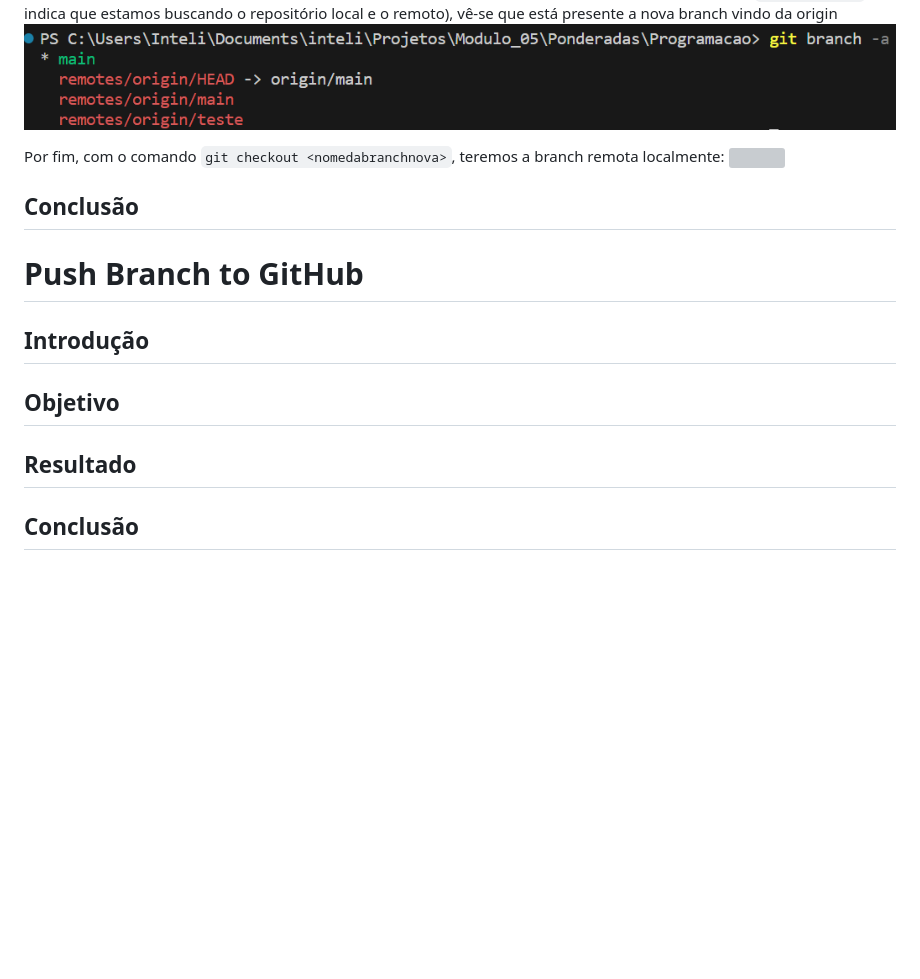
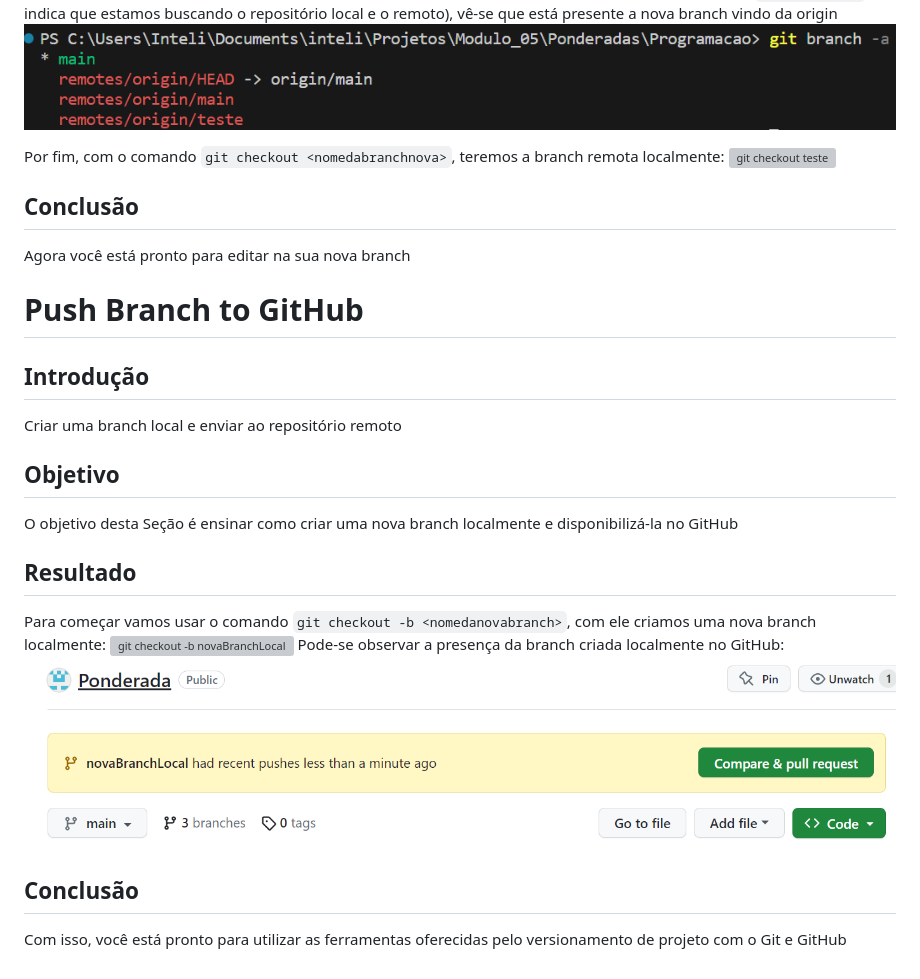
Before and after one commit to Yuri-Toledo/Ponderada, a Markdown page: README.md, the part around the change. Drawn GitHub-style; pictures changed too: branch_local_remoto.png (added); blank space fills up the shorter version; grey boxes are pictures that could not be loaded.

Commit message:
feat: finalizando readme

```diff
--- a/README.md
+++ b/README.md
@@ -106,12 +106,24 @@ Com o pull nós deixamos a nossa versão local do repositório ciente das altera
 ![](git_branch-a.png)
 
 Por fim, com o comando `git checkout <nomedabranchnova>`, teremos a branch remota localmente:
-![](git_checkout.png)
+![git checkout teste](git_checkout.png)
+<!-- Perceba que isso funciona pelo fato de já existir remotamente uma branch com esse nome. Caso seja um nome não existente você criará uma nova branch. -->
+## Conclusão
+Agora você está pronto para editar na sua nova branch
+
+# Push Branch to GitHub
+
+
+## Introdução
+Criar uma branch local e enviar ao repositório remoto
+
+## Objetivo
+O objetivo desta Seção é ensinar como criar uma nova branch localmente e disponibilizá-la no GitHub
+## Resultado
+Para começar vamos usar o comando `git checkout -b <nomedanovabranch>`, com ele criamos uma nova branch localmente:
+![git checkout -b novaBranchLocal](git_checkout-b.png)
+Pode-se observar a presença da branch criada localmente no GitHub:
+![](branch_local_remoto.png)
 
 ## Conclusão
-
-# Push Branch to GitHub
-## Introdução
-## Objetivo
-## Resultado
-## Conclusão
+Com isso, você está pronto para utilizar as ferramentas oferecidas pelo versionamento de projeto com o Git e GitHub
```
